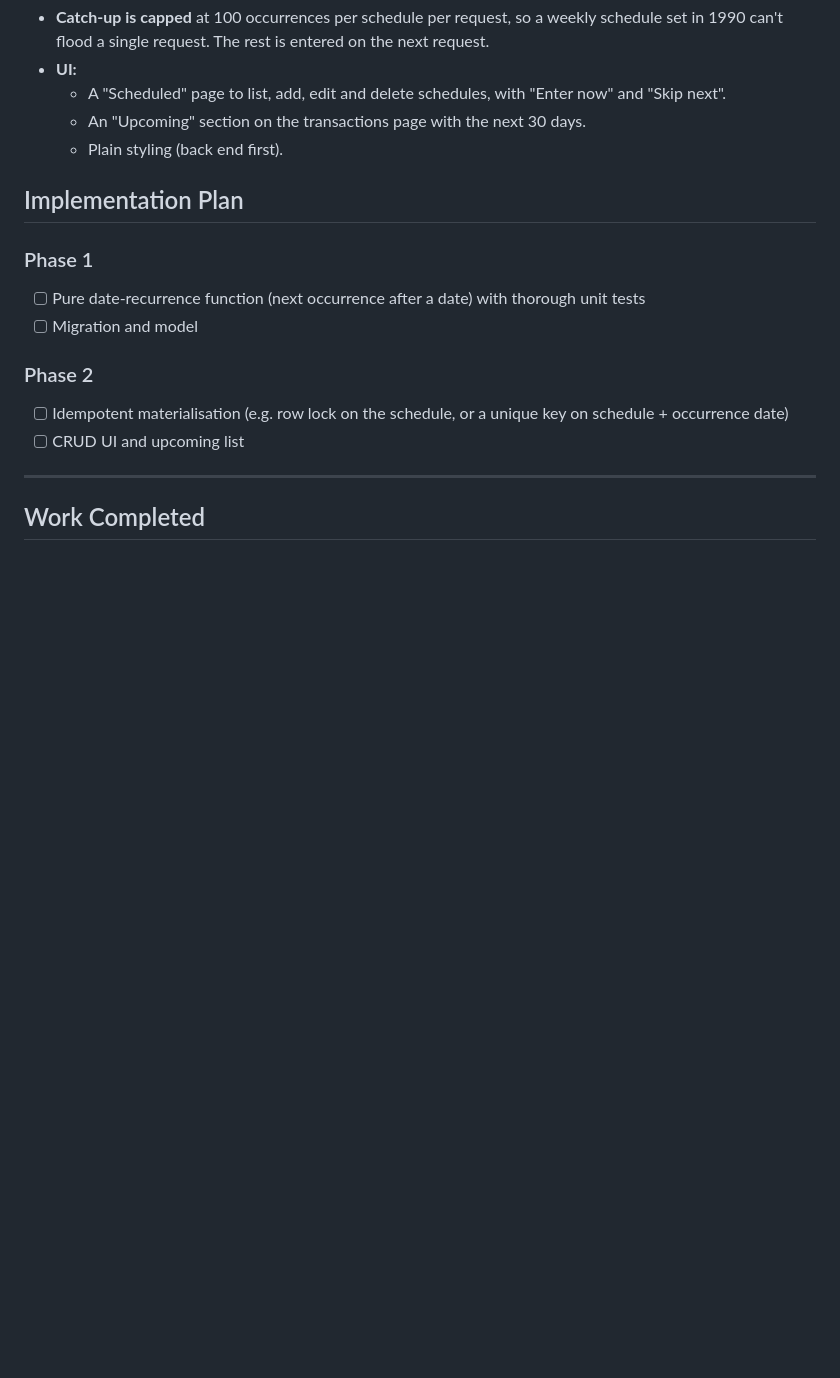
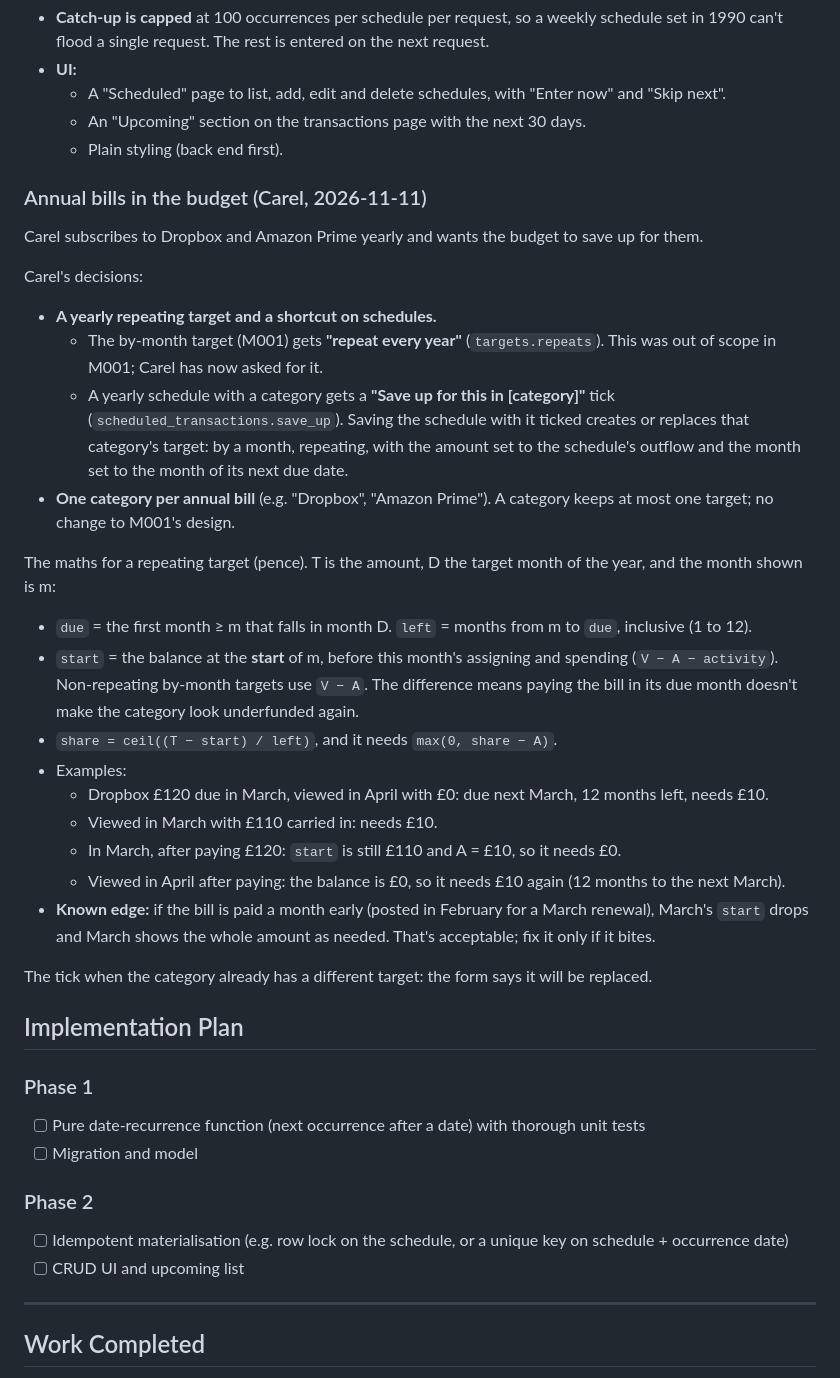
Before and after one commit to carelmaritz/zerobase, a Markdown page: TASKS/TASK-M002.md, the part around the change. Drawn GitHub-style; blank space fills up the shorter version.

Commit message:
M002: plan adds yearly repeating targets for annual bills (Carel)
Co-Authored-By: Claude Opus 5.5 <noreply@anthropic.com>

```diff
--- a/TASKS/TASK-M002.md
+++ b/TASKS/TASK-M002.md
@@ -80,6 +80,29 @@ Claude's calls (free to decide):
   - An "Upcoming" section on the transactions page with the next 30 days.
   - Plain styling (back end first).
 
+### Annual bills in the budget (Carel, 2026-11-11)
+
+Carel subscribes to Dropbox and Amazon Prime yearly and wants the budget to save up for them.
+
+Carel's decisions:
+- **A yearly repeating target and a shortcut on schedules.**
+  - The by-month target (M001) gets **"repeat every year"** (`targets.repeats`). This was out of scope in M001; Carel has now asked for it.
+  - A yearly schedule with a category gets a **"Save up for this in [category]"** tick (`scheduled_transactions.save_up`). Saving the schedule with it ticked creates or replaces that category's target: by a month, repeating, with the amount set to the schedule's outflow and the month set to the month of its next due date.
+- **One category per annual bill** (e.g. "Dropbox", "Amazon Prime"). A category keeps at most one target; no change to M001's design.
+
+The maths for a repeating target (pence). T is the amount, D the target month of the year, and the month shown is m:
+- `due` = the first month ≥ m that falls in month D. `left` = months from m to `due`, inclusive (1 to 12).
+- `start` = the balance at the **start** of m, before this month's assigning and spending (`V − A − activity`). Non-repeating by-month targets use `V − A`. The difference means paying the bill in its due month doesn't make the category look underfunded again.
+- `share = ceil((T − start) / left)`, and it needs `max(0, share − A)`.
+- Examples:
+  - Dropbox £120 due in March, viewed in April with £0: due next March, 12 months left, needs £10.
+  - Viewed in March with £110 carried in: needs £10.
+  - In March, after paying £120: `start` is still £110 and A = £10, so it needs £0.
+  - Viewed in April after paying: the balance is £0, so it needs £10 again (12 months to the next March).
+- **Known edge:** if the bill is paid a month early (posted in February for a March renewal), March's `start` drops and March shows the whole amount as needed. That's acceptable; fix it only if it bites.
+
+The tick when the category already has a different target: the form says it will be replaced.
+
 ## Implementation Plan
 
 ### Phase 1
```
